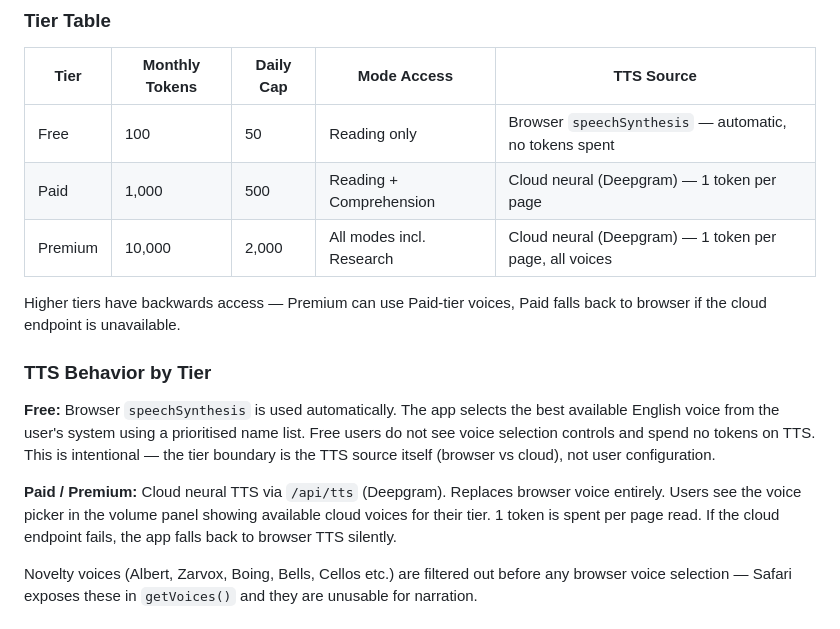
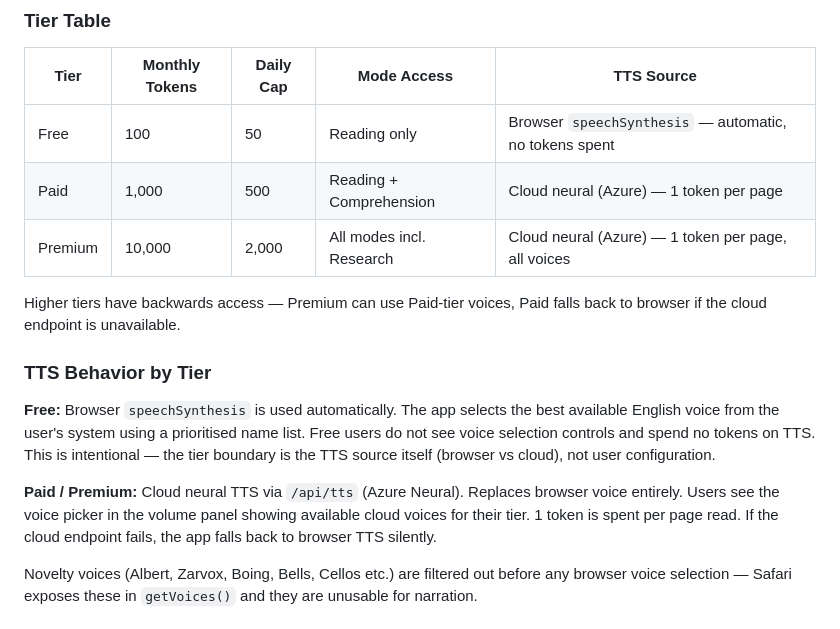
Before and after one commit to Stripstone/reading-comprehension, a Markdown page: docs/ExperienceSpec.md, the part around the change. GitHub-like rendering.

```diff
--- a/docs/ExperienceSpec.md
+++ b/docs/ExperienceSpec.md
@@ -166,8 +166,8 @@ Book uploads do not cost tokens. Uploads are not a meaningful cost driver — on
 | Tier | Monthly Tokens | Daily Cap | Mode Access | TTS Source |
 |---|---|---|---|---|
 | Free | 100 | 50 | Reading only | Browser `speechSynthesis` — automatic, no tokens spent |
-| Paid | 1,000 | 500 | Reading + Comprehension | Cloud neural (Deepgram) — 1 token per page |
-| Premium | 10,000 | 2,000 | All modes incl. Research | Cloud neural (Deepgram) — 1 token per page, all voices |
+| Paid | 1,000 | 500 | Reading + Comprehension | Cloud neural (Azure) — 1 token per page |
+| Premium | 10,000 | 2,000 | All modes incl. Research | Cloud neural (Azure) — 1 token per page, all voices |
 
 Higher tiers have backwards access — Premium can use Paid-tier voices, Paid falls back to browser if the cloud endpoint is unavailable.
 
@@ -175,7 +175,7 @@ Higher tiers have backwards access — Premium can use Paid-tier voices, Paid fa
 
 **Free:** Browser `speechSynthesis` is used automatically. The app selects the best available English voice from the user's system using a prioritised name list. Free users do not see voice selection controls and spend no tokens on TTS. This is intentional — the tier boundary is the TTS source itself (browser vs cloud), not user configuration.
 
-**Paid / Premium:** Cloud neural TTS via `/api/tts` (Deepgram). Replaces browser voice entirely. Users see the voice picker in the volume panel showing available cloud voices for their tier. 1 token is spent per page read. If the cloud endpoint fails, the app falls back to browser TTS silently.
+**Paid / Premium:** Cloud neural TTS via `/api/tts` (Azure Neural). Replaces browser voice entirely. Users see the voice picker in the volume panel showing available cloud voices for their tier. 1 token is spent per page read. If the cloud endpoint fails, the app falls back to browser TTS silently.
 
 Novelty voices (Albert, Zarvox, Boing, Bells, Cellos etc.) are filtered out before any browser voice selection — Safari exposes these in `getVoices()` and they are unusable for narration.
 
```
